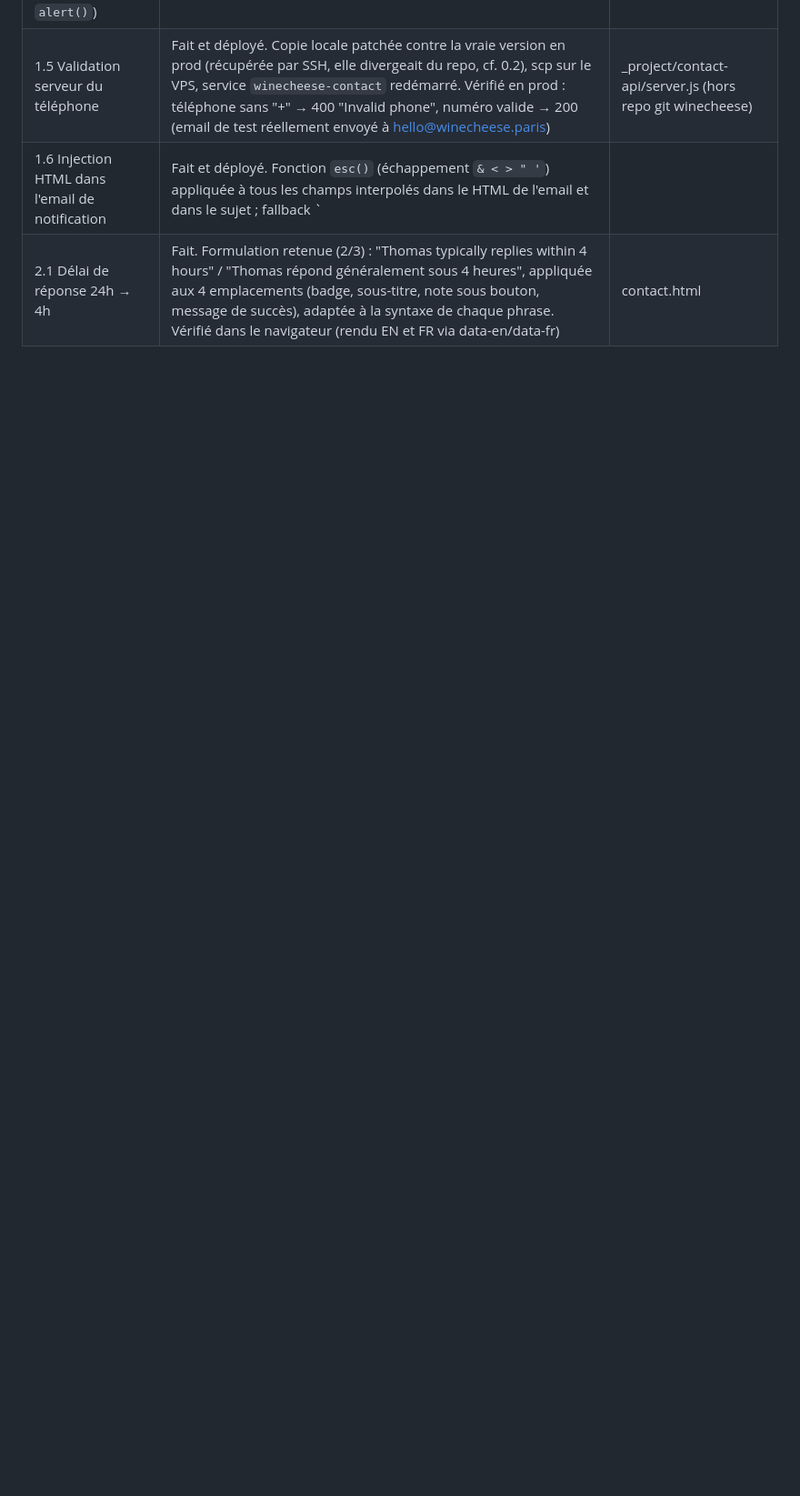
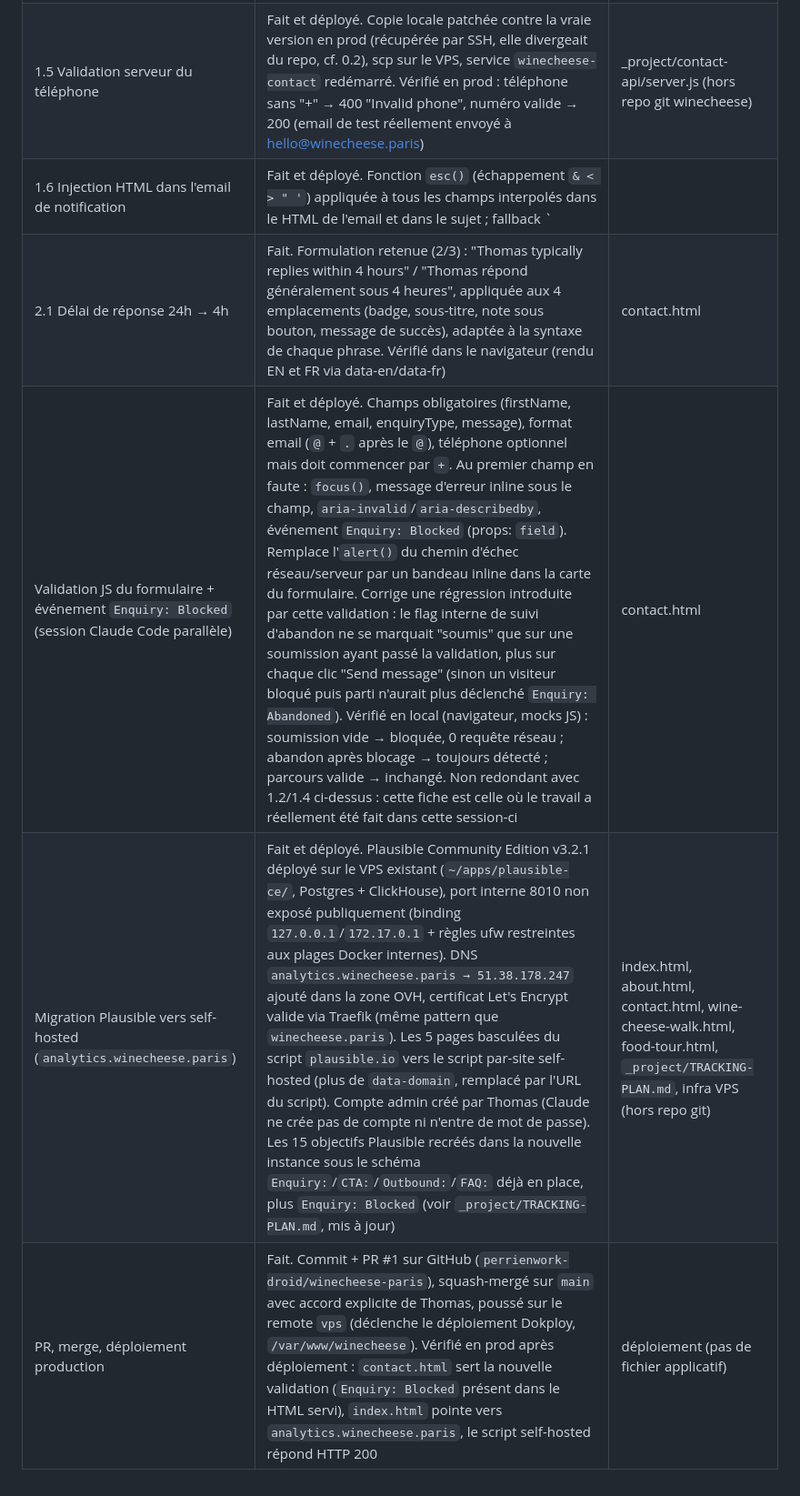
Before and after one commit to perrienwork-droid/winecheese-paris, a Markdown page: _project/CHANTIER-PARCOURS-DEMANDE.md, the part around the change. Shown at 91% size. GitHub-like rendering; blank space fills up the shorter version.

Commit message:
Journalise le travail de cette session dans le chantier parcours de demande
Ajoute les entrées manquantes au journal : validation JS + Enquiry: Blocked
(le vrai travail effectué cette session, distinct de 1.2/1.4 déjà marqués
faits par ailleurs), migration Plausible self-hosted, et le cycle
commit/PR/merge/déploiement production. Les entrées 1.5, 1.6 et 2.1 déjà
présentes localement (non commitées) sont conservées telles quelles.

Co-Authored-By: Claude Sonnet 5 <noreply@anthropic.com>

```diff
--- a/_project/CHANTIER-PARCOURS-DEMANDE.md
+++ b/_project/CHANTIER-PARCOURS-DEMANDE.md
@@ -32,3 +32,6 @@ protocole :
 | 1.5 Validation serveur du téléphone | Fait et déployé. Copie locale patchée contre la vraie version en prod (récupérée par SSH, elle divergeait du repo, cf. 0.2), scp sur le VPS, service `winecheese-contact` redémarré. Vérifié en prod : téléphone sans "+" → 400 "Invalid phone", numéro valide → 200 (email de test réellement envoyé à hello@winecheese.paris) | _project/contact-api/server.js (hors repo git winecheese) |
 | 1.6 Injection HTML dans l'email de notification | Fait et déployé. Fonction `esc()` (échappement `& < > " '`) appliquée à tous les champs interpolés dans le HTML de l'email et dans le sujet ; fallback `|| '—'` appliqué avant l'échappement, pas après (sinon `esc(undefined)` renvoie la chaîne "undefined", toujours truthy). Testé localement (node -e) puis en prod avec un payload `<script>` dans firstName : requête acceptée (200), email de test réellement envoyé à hello@winecheese.paris pour vérification visuelle par Thomas | _project/contact-api/server.js (hors repo git winecheese) |
 | 2.1 Délai de réponse 24h → 4h | Fait. Formulation retenue (2/3) : "Thomas typically replies within 4 hours" / "Thomas répond généralement sous 4 heures", appliquée aux 4 emplacements (badge, sous-titre, note sous bouton, message de succès), adaptée à la syntaxe de chaque phrase. Vérifié dans le navigateur (rendu EN et FR via data-en/data-fr) | contact.html |
+| Validation JS du formulaire + événement `Enquiry: Blocked` (session Claude Code parallèle) | Fait et déployé. Champs obligatoires (firstName, lastName, email, enquiryType, message), format email (`@` + `.` après le `@`), téléphone optionnel mais doit commencer par `+`. Au premier champ en faute : `focus()`, message d'erreur inline sous le champ, `aria-invalid`/`aria-describedby`, événement `Enquiry: Blocked` (props: `field`). Remplace l'`alert()` du chemin d'échec réseau/serveur par un bandeau inline dans la carte du formulaire. Corrige une régression introduite par cette validation : le flag interne de suivi d'abandon ne se marquait "soumis" que sur une soumission ayant passé la validation, plus sur chaque clic "Send message" (sinon un visiteur bloqué puis parti n'aurait plus déclenché `Enquiry: Abandoned`). Vérifié en local (navigateur, mocks JS) : soumission vide → bloquée, 0 requête réseau ; abandon après blocage → toujours détecté ; parcours valide → inchangé. Non redondant avec 1.2/1.4 ci-dessus : cette fiche est celle où le travail a réellement été fait dans cette session-ci | contact.html |
+| Migration Plausible vers self-hosted (`analytics.winecheese.paris`) | Fait et déployé. Plausible Community Edition v3.2.1 déployé sur le VPS existant (`~/apps/plausible-ce/`, Postgres + ClickHouse), port interne 8010 non exposé publiquement (binding `127.0.0.1`/`172.17.0.1` + règles ufw restreintes aux plages Docker internes). DNS `analytics.winecheese.paris → 51.38.178.247` ajouté dans la zone OVH, certificat Let's Encrypt valide via Traefik (même pattern que `winecheese.paris`). Les 5 pages basculées du script `plausible.io` vers le script par-site self-hosted (plus de `data-domain`, remplacé par l'URL du script). Compte admin créé par Thomas (Claude ne crée pas de compte ni n'entre de mot de passe). Les 15 objectifs Plausible recréés dans la nouvelle instance sous le schéma `Enquiry:`/`CTA:`/`Outbound:`/`FAQ:` déjà en place, plus `Enquiry: Blocked` (voir `_project/TRACKING-PLAN.md`, mis à jour) | index.html, about.html, contact.html, wine-cheese-walk.html, food-tour.html, `_project/TRACKING-PLAN.md`, infra VPS (hors repo git) |
+| PR, merge, déploiement production | Fait. Commit + PR #1 sur GitHub (`perrienwork-droid/winecheese-paris`), squash-mergé sur `main` avec accord explicite de Thomas, poussé sur le remote `vps` (déclenche le déploiement Dokploy, `/var/www/winecheese`). Vérifié en prod après déploiement : `contact.html` sert la nouvelle validation (`Enquiry: Blocked` présent dans le HTML servi), `index.html` pointe vers `analytics.winecheese.paris`, le script self-hosted répond HTTP 200 | déploiement (pas de fichier applicatif) |
```
